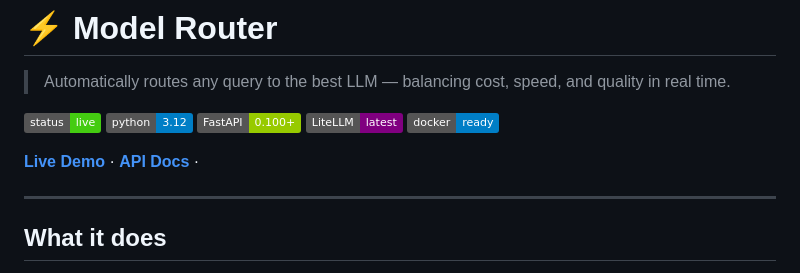
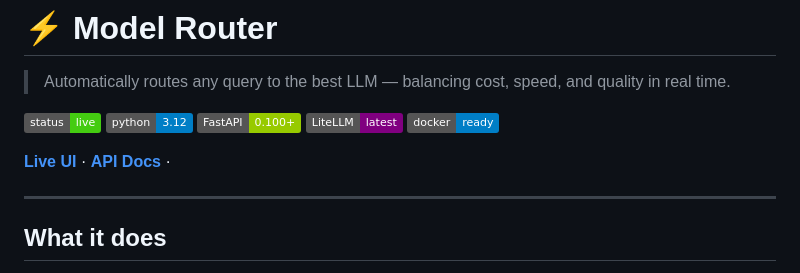
Before and after one commit to 21f3002611/Model-Router, a Markdown page: README.md, the part around the change. Drawn GitHub-style; badges without logos.

```diff
--- a/README.md
+++ b/README.md
@@ -8,7 +8,7 @@
 ![LiteLLM](https://img.shields.io/badge/LiteLLM-latest-purple)
 ![Docker](https://img.shields.io/badge/docker-ready-blue)
 
-**[Live Demo](https://model-router-wccu.onrender.com/ui)** · **[API Docs](https://model-router-wccu.onrender.com/docs)** ·
+**[Live UI](https://model-router-wccu.onrender.com/ui)** · **[API Docs](https://model-router-wccu.onrender.com/docs)** ·
 
 ---
 
```
